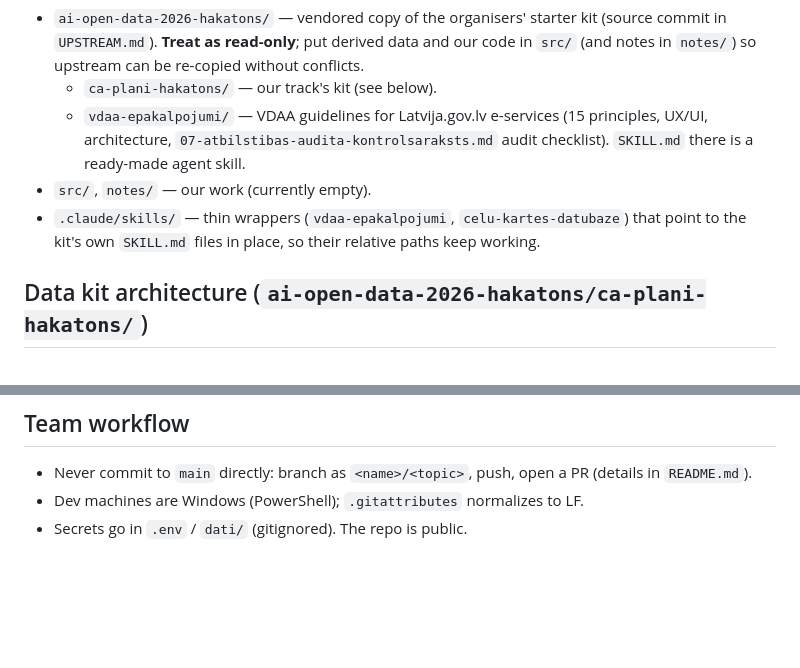
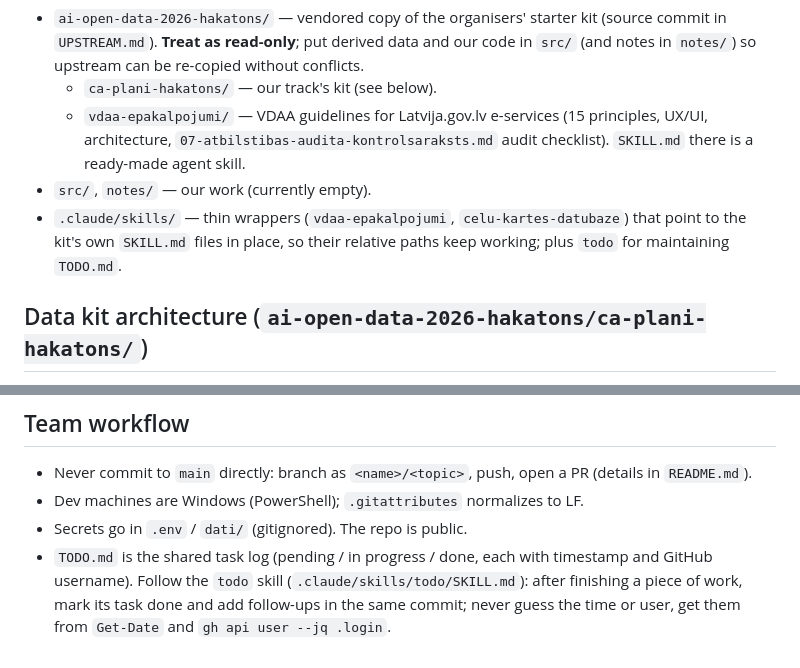
Before and after one commit to noiseparty/hakatons, a Markdown page: CLAUDE.md, 2 parts joined by grey strips. Drawn GitHub-style; blank space fills up the shorter version.

Commit message:
Add TODO.md task log and todo skill

```diff
--- a/CLAUDE.md
+++ b/CLAUDE.md
@@ -14,7 +14,7 @@ Almost all source material is in **Latvian**; file and folder names, script CLI
   - `ca-plani-hakatons/` — our track's kit (see below).
   - `vdaa-epakalpojumi/` — VDAA guidelines for Latvija.gov.lv e-services (15 principles, UX/UI, architecture, `07-atbilstibas-audita-kontrolsaraksts.md` audit checklist). `SKILL.md` there is a ready-made agent skill.
 - `src/`, `notes/` — our work (currently empty).
-- `.claude/skills/` — thin wrappers (`vdaa-epakalpojumi`, `celu-kartes-datubaze`) that point to the kit's own `SKILL.md` files in place, so their relative paths keep working.
+- `.claude/skills/` — thin wrappers (`vdaa-epakalpojumi`, `celu-kartes-datubaze`) that point to the kit's own `SKILL.md` files in place, so their relative paths keep working; plus `todo` for maintaining `TODO.md`.
 
 ## Data kit architecture (`ai-open-data-2026-hakatons/ca-plani-hakatons/`)
 
@@ -57,3 +57,4 @@ uv run convert.py <file> --slug <slug>
 - Never commit to `main` directly: branch as `<name>/<topic>`, push, open a PR (details in `README.md`).
 - Dev machines are Windows (PowerShell); `.gitattributes` normalizes to LF.
 - Secrets go in `.env` / `dati/` (gitignored). The repo is public.
+- `TODO.md` is the shared task log (pending / in progress / done, each with timestamp and GitHub username). Follow the `todo` skill (`.claude/skills/todo/SKILL.md`): after finishing a piece of work, mark its task done and add follow-ups in the same commit; never guess the time or user, get them from `Get-Date` and `gh api user --jq .login`.
```
Also changed, not shown: TODO.md (added, +15 -0 lines), 1 other file.
